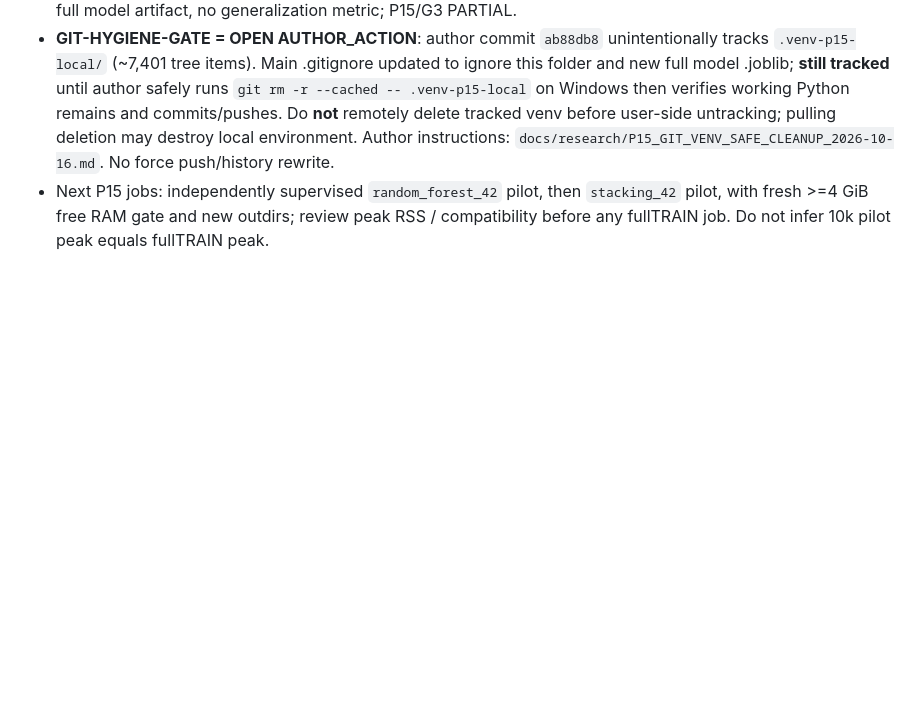
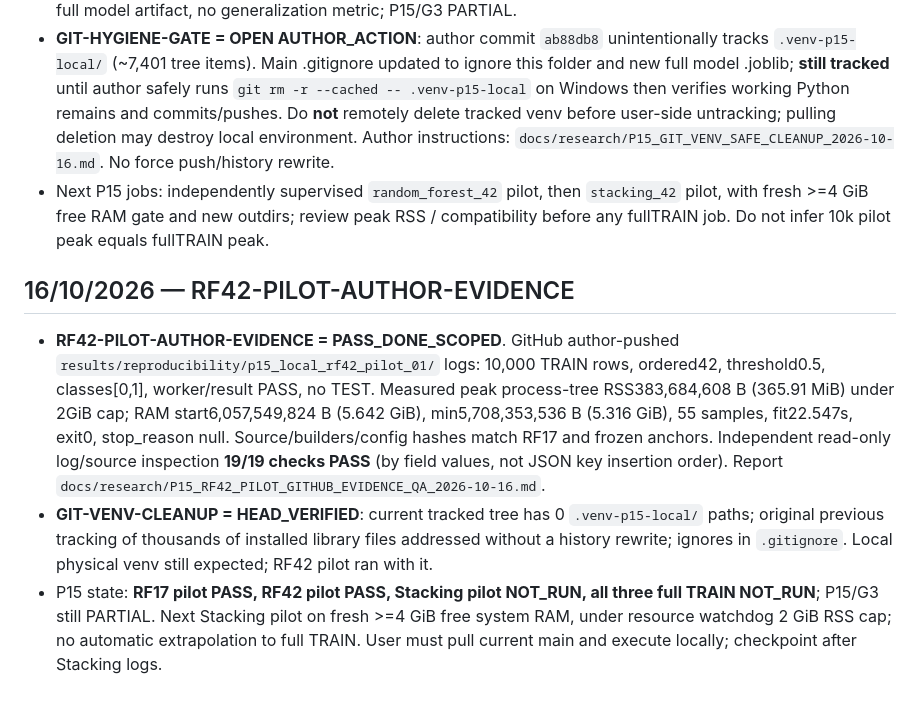
Before and after one commit to nphu0811/EnsembleLearning, a Markdown page: .research_memory/TASK_BOARD.md, the part around the change. Drawn GitHub-style; blank space fills up the shorter version.

Commit message:
P15: checkpoint RF42 pilot PASS and venv cleanup without full-TRAIN claim

```diff
--- a/.research_memory/TASK_BOARD.md
+++ b/.research_memory/TASK_BOARD.md
@@ -161,3 +161,9 @@ Evidence: `.research_memory/r05/R05-ASSEMBLY-REVIEW.json`.
 - **RF17-PILOT-AUTHOR-EVIDENCE = DONE_SCOPED**: author-pushed report at `results/reproducibility/p15_local_rf17_pilot_01/`; PASS and worker PASS, 10,000 TRAIN rows, 17 features, threshold 0.5, exit 0, no TEST. Resource log 24 samples, peak process-tree RSS 370,864,128 B (~353.68 MiB), min available RAM 7,161,253,888 B (~6.67 GiB), starting available 7,474,434,048 B (~6.96 GiB), fit 5.125 s. Frozen P15 input hashes agree. Source `docs/research/P15_RF17_PILOT_GITHUB_EVIDENCE_QA_2026-10-16.md`. No full model artifact, no generalization metric; P15/G3 PARTIAL.
 - **GIT-HYGIENE-GATE = OPEN AUTHOR_ACTION**: author commit `ab88db8` unintentionally tracks `.venv-p15-local/` (~7,401 tree items). Main .gitignore updated to ignore this folder and new full model .joblib; **still tracked** until author safely runs `git rm -r --cached -- .venv-p15-local` on Windows then verifies working Python remains and commits/pushes. Do **not** remotely delete tracked venv before user-side untracking; pulling deletion may destroy local environment. Author instructions: `docs/research/P15_GIT_VENV_SAFE_CLEANUP_2026-10-16.md`. No force push/history rewrite.
 - Next P15 jobs: independently supervised `random_forest_42` pilot, then `stacking_42` pilot, with fresh >=4 GiB free RAM gate and new outdirs; review peak RSS / compatibility before any fullTRAIN job. Do not infer 10k pilot peak equals fullTRAIN peak.
+
+## 16/10/2026 — RF42-PILOT-AUTHOR-EVIDENCE
+
+- **RF42-PILOT-AUTHOR-EVIDENCE = PASS_DONE_SCOPED**. GitHub author-pushed `results/reproducibility/p15_local_rf42_pilot_01/` logs: 10,000 TRAIN rows, ordered42, threshold0.5, classes[0,1], worker/result PASS, no TEST. Measured peak process-tree RSS383,684,608 B (365.91 MiB) under 2GiB cap; RAM start6,057,549,824 B (5.642 GiB), min5,708,353,536 B (5.316 GiB), 55 samples, fit22.547s, exit0, stop_reason null. Source/builders/config hashes match RF17 and frozen anchors. Independent read-only log/source inspection **19/19 checks PASS** (by field values, not JSON key insertion order). Report `docs/research/P15_RF42_PILOT_GITHUB_EVIDENCE_QA_2026-10-16.md`.
+- **GIT-VENV-CLEANUP = HEAD_VERIFIED**: current tracked tree has 0 `.venv-p15-local/` paths; original previous tracking of thousands of installed library files addressed without a history rewrite; ignores in `.gitignore`. Local physical venv still expected; RF42 pilot ran with it.
+- P15 state: **RF17 pilot PASS, RF42 pilot PASS, Stacking pilot NOT_RUN, all three full TRAIN NOT_RUN**; P15/G3 still PARTIAL. Next Stacking pilot on fresh >=4 GiB free system RAM, under resource watchdog 2 GiB RSS cap; no automatic extrapolation to full TRAIN. User must pull current main and execute locally; checkpoint after Stacking logs.
```
